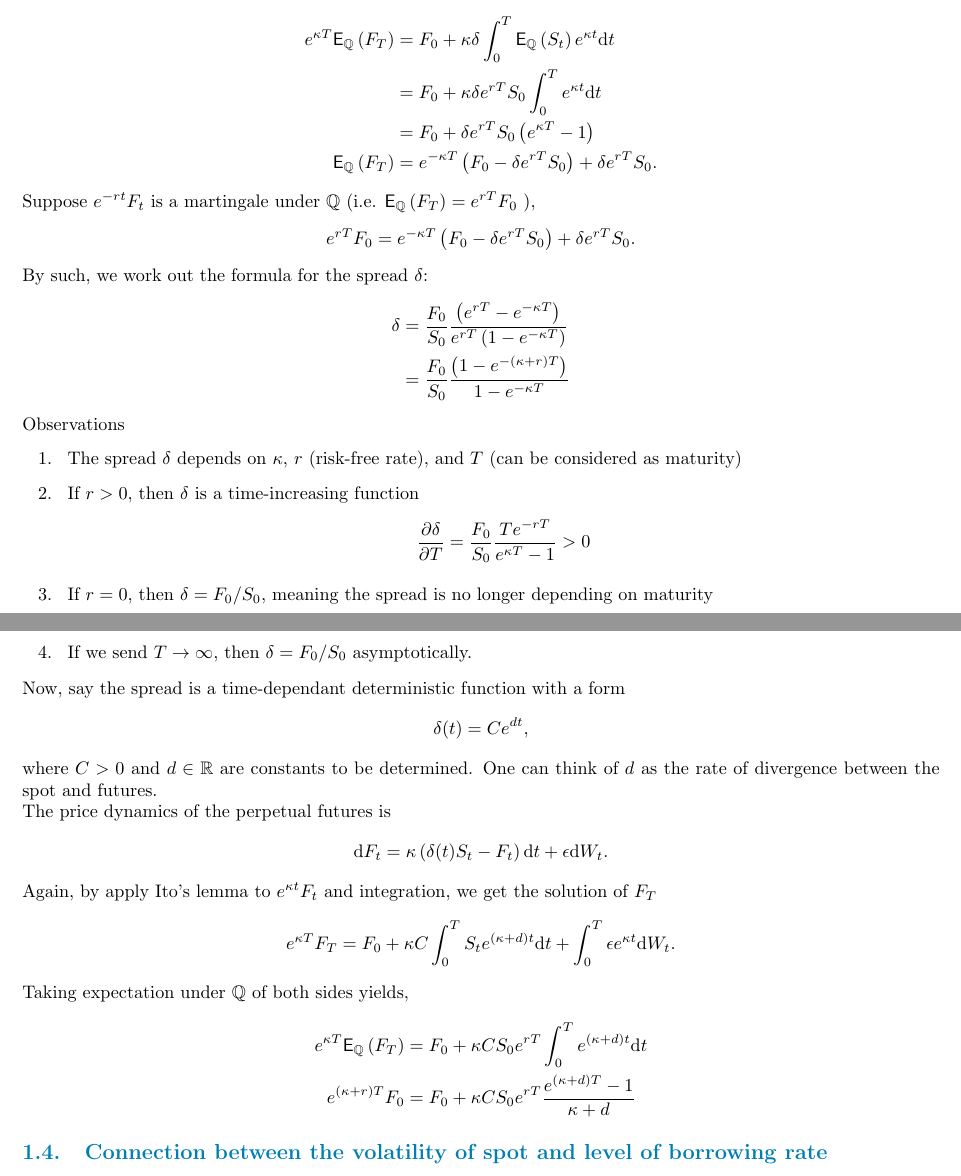
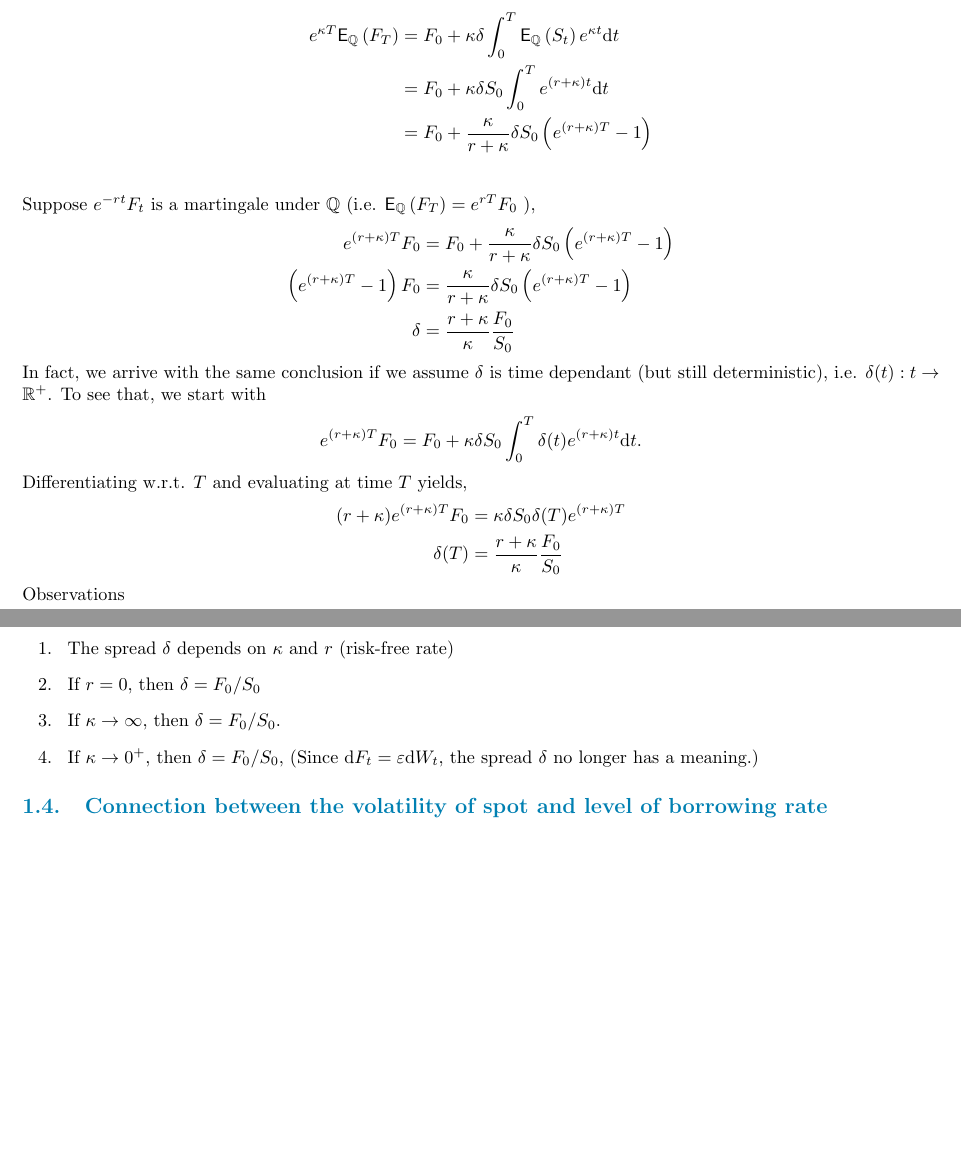
Before and after one commit to francisliu2/Defi_interestRate, a LaTeX paper (latex/notes.tex): two parts of pages 6 and 7 of 13 before the commit and two parts of pages 6 and 7 of 12 after it, joined at a grey line, cut so that both start at the same text, the shorter picture padded with empty space. Compiled offline with pdfLaTeX; a LaTeX package or settings file that is missing is left out.

Commit message:
made important correction to the perpetual rate model idea

```diff
--- a/latex/notes.tex
+++ b/latex/notes.tex
@@ -204,53 +204,36 @@ The solution is obtained by integrating both sides from time $0$ to $T$,
 The expected value of $F_T$ under a risk-neutral measure $\mathbb{Q}$ is
 \begin{align*}
   e^{\kappa T} \mathbb{\sf E}_\mathbb{Q} \left(F_T\right) &= F_0 +  \kappa \delta \int_0^T \mathbb{\sf E}_\mathbb{Q}\left(S_t\right) e^{\kappa t}\dd t\\
-                                                          &= F_0 +  \kappa \delta e^{rT}S_0 \int_0^T  e^{\kappa t}\dd t\\
-                                                          &= F_0 +  \delta e^{rT}S_0 \left(e^{\kappa T} - 1\right)\\
-               \mathbb{\sf E}_\mathbb{Q} \left(F_T\right) &= e^{-\kappa T}\left(F_0 - \delta e^{rT}S_0\right)  + \delta e^{rT}S_0.
+                                                          &= F_0 +  \kappa \delta S_0 \int_0^T  e^{(r+\kappa) t}\dd t\\
+                                                          &= F_0 +  \frac{\kappa}{r+\kappa} \delta S_0 \left(e^{(r+\kappa) T} - 1\right)\\
 \end{align*}
 
 Suppose $e^{-rt} F_t$ is a martingale under $\mathbb{Q}$ (i.e. $\mathbb{\sf E}_\mathbb{Q} \left(F_T\right)= e^{rT}F_0$ ),
 \begin{align*}
-  e^{r T} F_0 &= e^{-\kappa T}\left(F_0 - \delta e^{rT}S_0\right)  + \delta e^{rT}S_0.
+e^{(r+\kappa)T}F_0 &= F_0 +  \frac{\kappa}{r+\kappa} \delta S_0 \left(e^{(r+\kappa) T} - 1\right)\\
+\left(e^{(r+\kappa)T}-1\right)F_0 &=  \frac{\kappa}{r+\kappa}\delta S_0 \left(e^{(r+\kappa) T} - 1\right)\\
+\delta &= \frac{r+\kappa}{\kappa}\frac{F_0}{S_0}
 \end{align*}
 
-By such, we work out the formula for the spread $\delta$:
+In fact, we arrive with the same conclusion if we assume $\delta$ is time dependant (but still deterministic), i.e. $\delta(t): t \rightarrow \mathbb{R}^+$.
+ To see that, we start with
+ \begin{align*}
+  e^{(r+\kappa) T} F_0 &= F_0 +  \kappa \delta S_0 \int_0^T \delta(t) e^{(r+\kappa) t}\dd t.
+\end{align*}
+
+Differentiating w.r.t. $T$ and evaluating at time $T$ yields,
 \begin{align*}
-  \delta &= \frac{F_0}{S_0}\frac{\left(e^{rT}-e^{-\kappa T}\right)}{e^{rT}\left(1-e^{-\kappa T}\right)}\\
-         &= \frac{F_0}{S_0}\frac{\left(1-e^{-(\kappa+r) T}\right)}{1-e^{-\kappa T}}
+  (r+\kappa) e^{(r+\kappa) T} F_0 &= \kappa \delta S_0 \delta(T) e^{(r+\kappa) T}\\
+  \delta(T) &= \frac{r+\kappa}{\kappa}\frac{F_0}{S_0}
 \end{align*}
 
 Observations
 \begin{enumerate}
-\item The spread $\delta $ depends on $\kappa$, $r$ (risk-free rate), and $T$ (can be considered as maturity)
-\item If $r > 0$, then $\delta$ is a time-increasing function
-\begin{align*}
-\frac{\partial \delta}{\partial T} &= \frac{F_0}{S_0}\frac{T e^{-r T}}{e^{\kappa T}-1}>0
-\end{align*}
-\item If $r=0$, then $\delta  = F_0/S_0$, meaning the spread is no longer depending on maturity
-\item If we send $T\rightarrow \infty$, then $\delta = F_0/S_0$ asymptotically.
+\item The spread $\delta $ depends on $\kappa$ and $r$ (risk-free rate)
+\item If $r=0$, then $\delta  = F_0/S_0$
+\item If $\kappa \rightarrow \infty$, then $\delta  = F_0/S_0$.
+\item If $\kappa \rightarrow 0^+$, then $\delta  = F_0/S_0$, (Since $\dd F_t = \varepsilon \dd W_t$, the spread $\delta$ no longer has a meaning.)
 \end{enumerate}
-Now, say the spread is a time-dependant deterministic function with a form
-\begin{align*}
-\delta(t) = Ce^{dt},
-\end{align*}
-where $C>0$ and $d \in \mathbb{R}$ are constants to be determined. One can think of $d$ as the rate of divergence between the spot and futures.
-
-The price dynamics of the perpetual futures is
-\begin{align*}
-  \dd F_t = \kappa \left(\delta(t) S_t - F_t \right)\dd t + \epsilon \dd W_t.
-  \end{align*}
-
-Again, by apply Ito's lemma to $e^{\kappa t}F_t$ and integration, we get the solution of $F_T$
-\begin{align*}
-e^{\kappa T}F_T & = F_0 + \kappa C \int_0^T S_t e^{(\kappa + d) t}\dd t + \int_0^T \epsilon e^{\kappa t}\dd W_t.
-\end{align*}
-
-Taking expectation under $\mathbb{Q}$ of both sides yields,
-\begin{align*}
-  e^{\kappa T}\mathbb{\sf E}_\mathbb{Q}\left(F_T\right) & = F_0 + \kappa C S_0 e^{rT} \int_0^T e^{(\kappa + d) t}\dd t\\
-  e^{(\kappa + r) T}F_0 & = F_0 + \kappa C S_0 e^{rT} \frac{e^{(\kappa + d) T} - 1}{\kappa + d}
-\end{align*}
 
 \subsection{Connection between the volatility of spot and level of borrowing rate}
 This is motivated by the observation that stable coins have higher borrowing rate, and other coins have lower. \\
```
Also changed, not shown: latex/notes.pdf, 4 other files.
